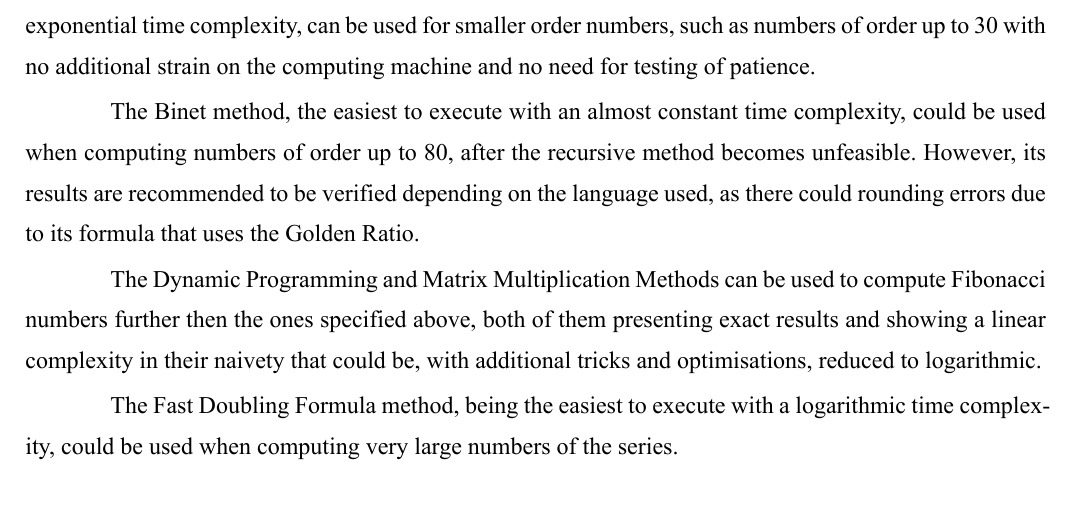
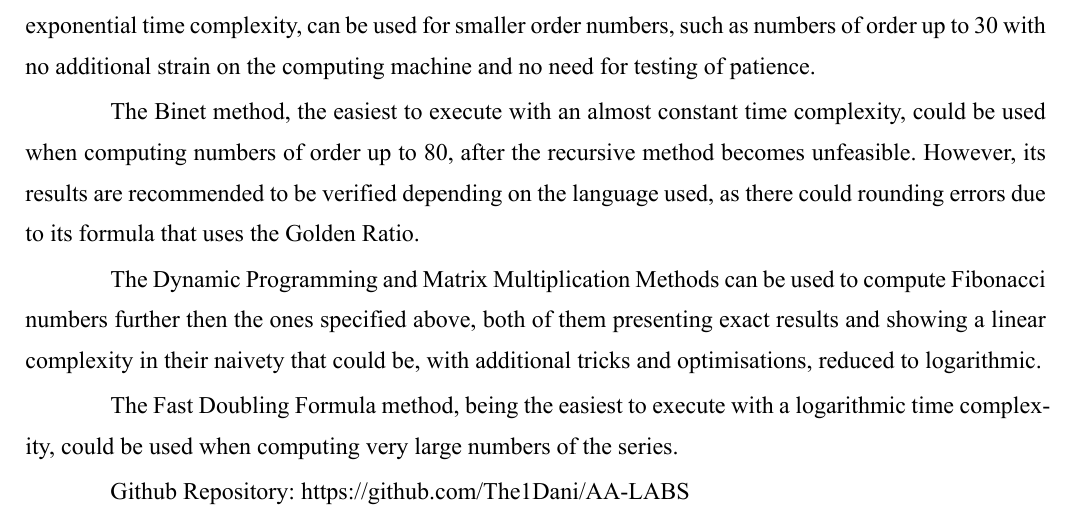
Before and after one commit to The1Dani/AA-LABS, a Typst document (lab1/report/report.typ): part of page 16 of 16, cut so that both start at the same text. The pictures show the PDF file lab1/report/report.pdf that the author committed with the source.

Commit message:
add github link to the report

```diff
--- a/lab1/report/report.typ
+++ b/lab1/report/report.typ
@@ -516,3 +516,5 @@ void power(mpz_t f[2][2], uint64_t n) {
 
     The Fast Doubling Formula method, being the easiest to execute with a logarithmic time complexity, could be used
     when computing very large numbers of the series.
+
+    Github Repository: #link("https://github.com/The1Dani/AA-LABS")
```
Also changed, not shown: lab1/report/report.pdf.
